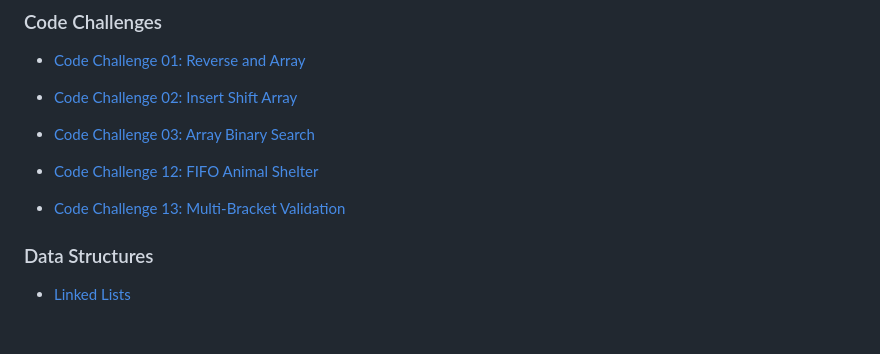
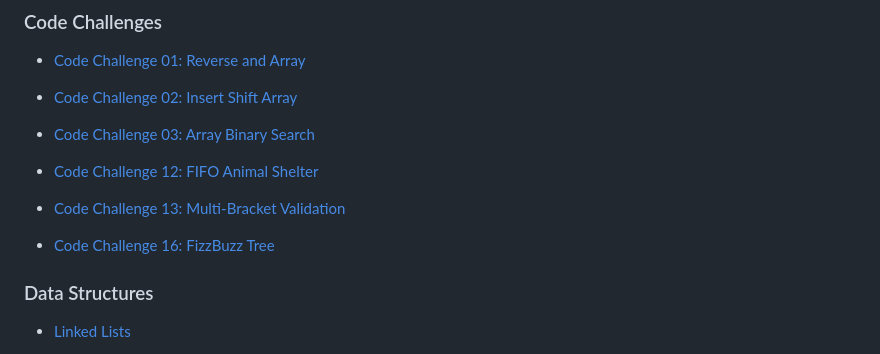
Before and after one commit to charmedsatyr-401-advanced-javascript/data-structures-and-algorithms, a Markdown page: README.md, the part around the change. Rendered like a GitHub page; blank space fills up the shorter version.

Commit message:
Update READMEs, add photo

```diff
--- a/README.md
+++ b/README.md
@@ -12,6 +12,8 @@
 
 * [Code Challenge 13: Multi-Bracket Validation](challenges/multiBracketValidation/README.md)
 
+* [Code Challenge 16: FizzBuzz Tree](challenges/fizzBuzzTree/README.md)
+
 ### Data Structures
 * [Linked Lists](data-structures/linkedList/README.md)
 
```
Also changed, not shown: challenges/fizzBuzzTree/README.md (added, +22 -0 lines), assets/fizzbuzz-tree.jpg (added).
